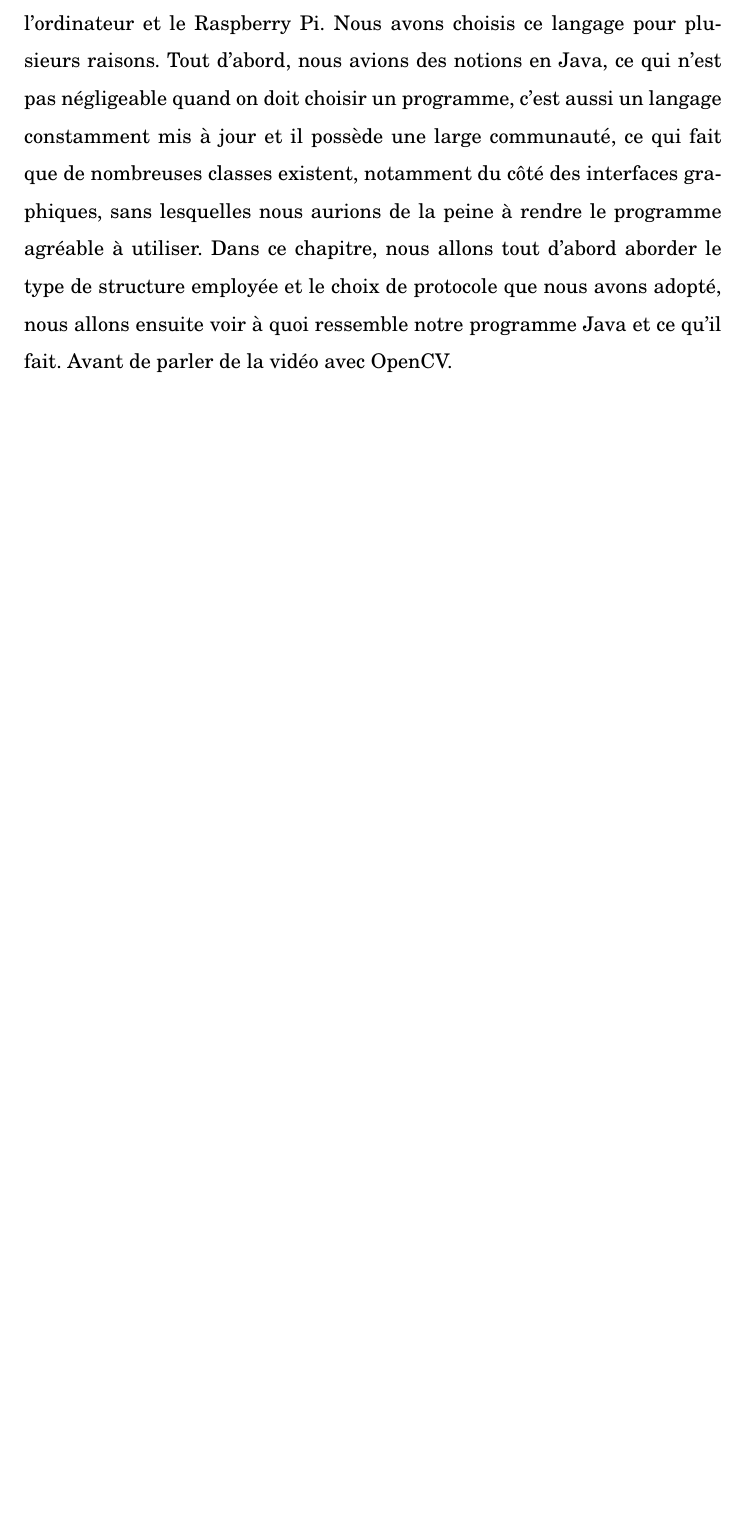
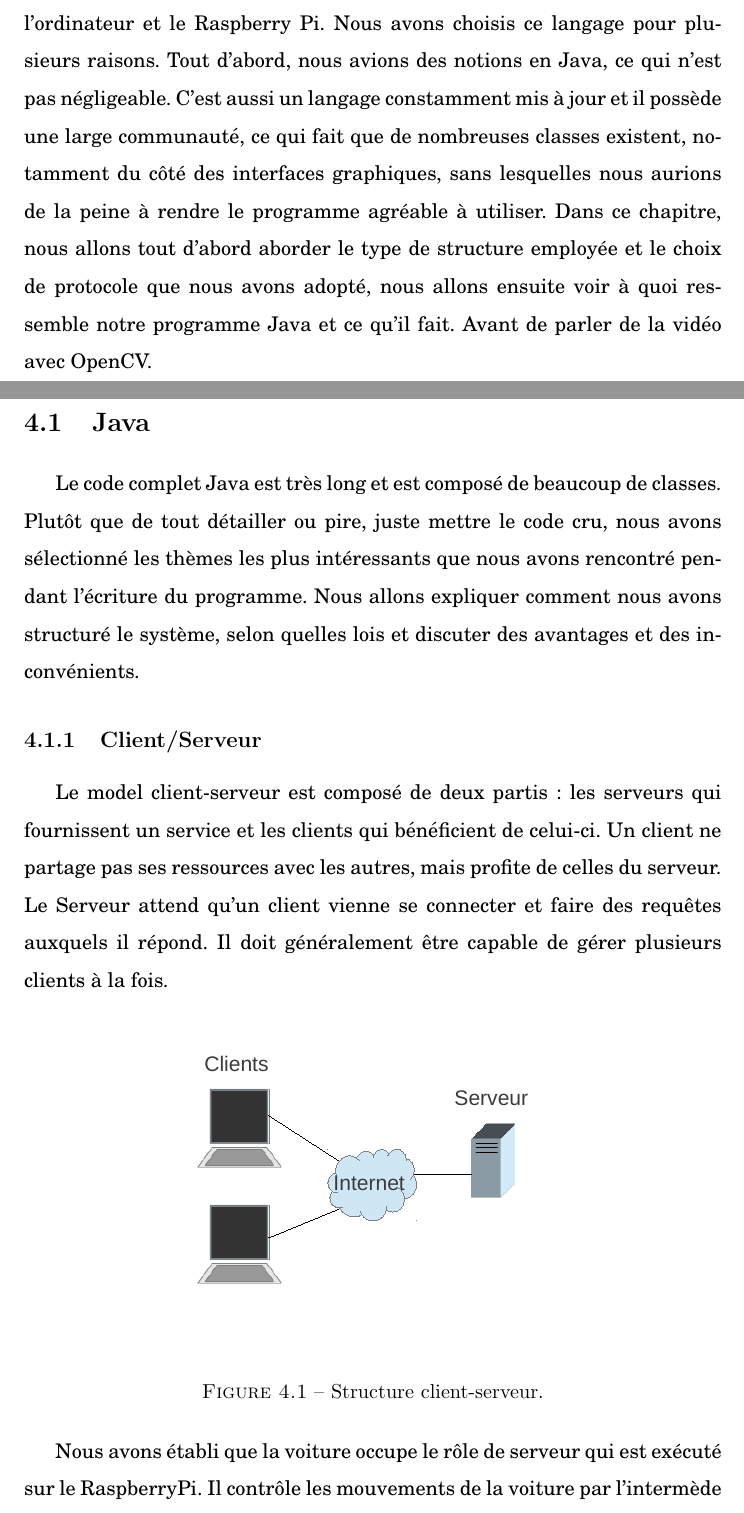
Before and after one commit to sven-borden/tm, a LaTeX document (rendu_final.tex): part of page 37 of 52 before the commit and two parts of pages 38 and 39 of 54 after it, the two joined at a grey line, cut so that both start at the same text, the shorter picture padded with empty space. Compiled offline with pdfLaTeX.

Commit message:
Progres dans le chapitre 4 sur java et l'architecture du programme. Ajout de nouvelles figures concernant le code Java et Client.

```diff
--- a/rendu_final.tex
+++ b/rendu_final.tex
@@ -674,12 +674,13 @@ sélectionnés par le pilote pour imprimer de tels messages.
 \clearpage
 
 \chapter{Software \\ Deuxième version des système embarqués}
+
 \lettrine{D}{ans} notre projet, nous avons prévu une deuxième version du drone,
 dans le sens où la première version ne remplissait pas tout à fait les buts que nous
 nous étions fixés. Cette version, principalement programmée avec le langage Java,
 nous permet de faire nous même la connexion entre l'ordinateur et le Raspberry Pi.
 Nous avons choisis ce langage pour plusieurs raisons. Tout d'abord, nous avions des notions en Java,
-ce qui n'est pas négligeable quand on doit choisir un programme, c'est aussi un
+ce qui n'est pas négligeable. C'est aussi un
 langage constamment mis à jour et il possède une large communauté, ce qui fait
 que de nombreuses classes existent, notamment du côté des interfaces graphiques,
 sans lesquelles nous aurions de la peine à rendre le programme agréable à
@@ -688,3 +689,15 @@ que nous avons adopté, nous allons ensuite voir à
 quoi ressemble notre programme Java et ce qu'il fait. Avant de parler
 de la vidéo avec OpenCV.
 
+\section{Java}
+Le code complet Java est très long et est composé de beaucoup de classes. Plutôt que de tout détailler ou pire, juste mettre le code cru, nous avons sélectionné les thèmes les plus intéressants que nous avons rencontré pendant l'écriture du programme. Nous allons expliquer comment nous avons structuré le système, selon quelles lois et discuter des avantages et des inconvénients.
+
+\subsection{Client/Serveur}
+Le model client-serveur est composé de deux partis: les serveurs qui fournissent un service et les clients qui bénéficient de celui-ci. Un client ne partage pas ses ressources avec les autres, mais profite de celles du serveur. Le Serveur attend qu'un client vienne se connecter et faire des requêtes auxquels il répond. Il doit généralement être capable de gérer plusieurs clients à la fois.
+
+\begin{figure}[h]
+\includegraphics[width=1.0\textwidth]{figures/Client_Server1.pdf}
+\caption[Structure client-serveur]{\label{ClientServer1}Structure client-serveur.}
+\end{figure}
+
+Nous avons établi que la voiture occupe le rôle de serveur qui est exécuté sur le RaspberryPi. Il contrôle les mouvements de la voiture par l'intermède de l'Arduino. Le client peut être n'importe quelle machine sur le réseau local utilisant le côté client du code. Le code est effectivement constitué de deux "main class", c'est à dire des applets, "Server" et "Client".
```
Also changed, not shown: figures/Car.png (added), figures/Client.png (added), figures/Client_Server1.pdf (added), figures/Client_Server2.pdf (added), figures/EventProgramming1.pdf (added), figures/EventProgramming2.pdf (added), figures/RequestHandler.pdf (added), figures/Server.png (added), rendu_final.pdf, rendu_final.tex (21 more changed lines), 5 other files.
